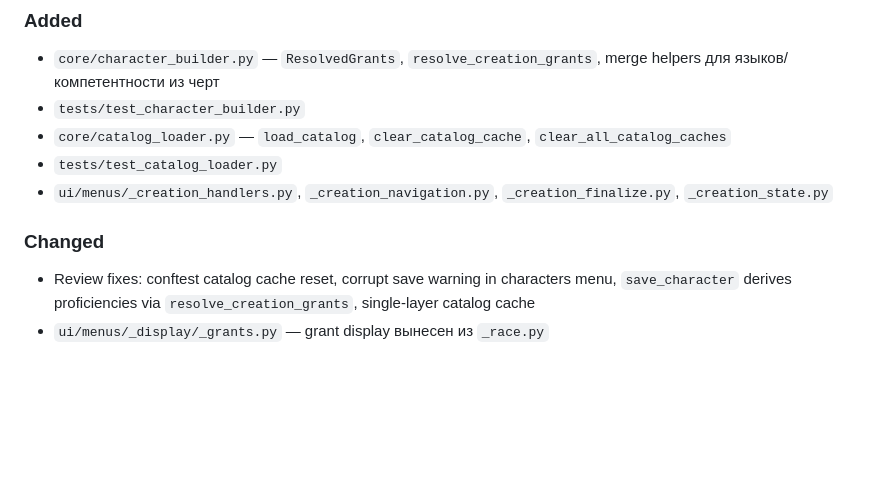
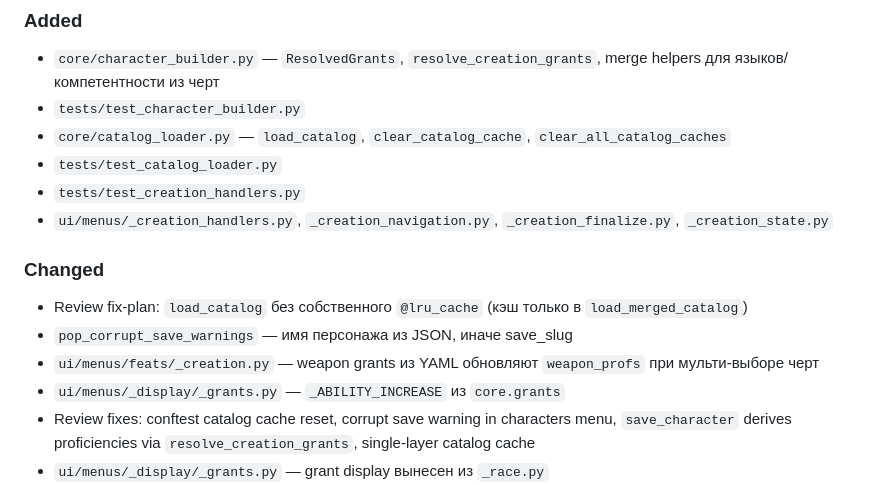
Before and after one commit to discipleartem/dnd_mud, a Markdown page: docs/CHANGELOG.md, the part around the change. Rendered like a GitHub page; blank space fills up the shorter version.

Commit message:
docs: note review fix-plan changes in CHANGELOG and API
Co-authored-by: Cursor <cursoragent@cursor.com>

```diff
--- a/docs/CHANGELOG.md
+++ b/docs/CHANGELOG.md
@@ -7,9 +7,14 @@
 - `tests/test_character_builder.py`
 - `core/catalog_loader.py` — `load_catalog`, `clear_catalog_cache`, `clear_all_catalog_caches`
 - `tests/test_catalog_loader.py`
+- `tests/test_creation_handlers.py`
 - `ui/menus/_creation_handlers.py`, `_creation_navigation.py`, `_creation_finalize.py`, `_creation_state.py`
 
 ### Changed
+- Review fix-plan: `load_catalog` без собственного `@lru_cache` (кэш только в `load_merged_catalog`)
+- `pop_corrupt_save_warnings` — имя персонажа из JSON, иначе save_slug
+- `ui/menus/feats/_creation.py` — weapon grants из YAML обновляют `weapon_profs` при мульти-выборе черт
+- `ui/menus/_display/_grants.py` — `_ABILITY_INCREASE` из `core.grants`
 - Review fixes: conftest catalog cache reset, corrupt save warning in characters menu, `save_character` derives proficiencies via `resolve_creation_grants`, single-layer catalog cache
 - `ui/menus/_display/_grants.py` — grant display вынесен из `_race.py`
 - `ui/menus/_creation_steps.py` — тонкий loop; навигация и финализация в отдельных модулях
```
Also changed, not shown: docs/API.md (+1 -1 lines).
